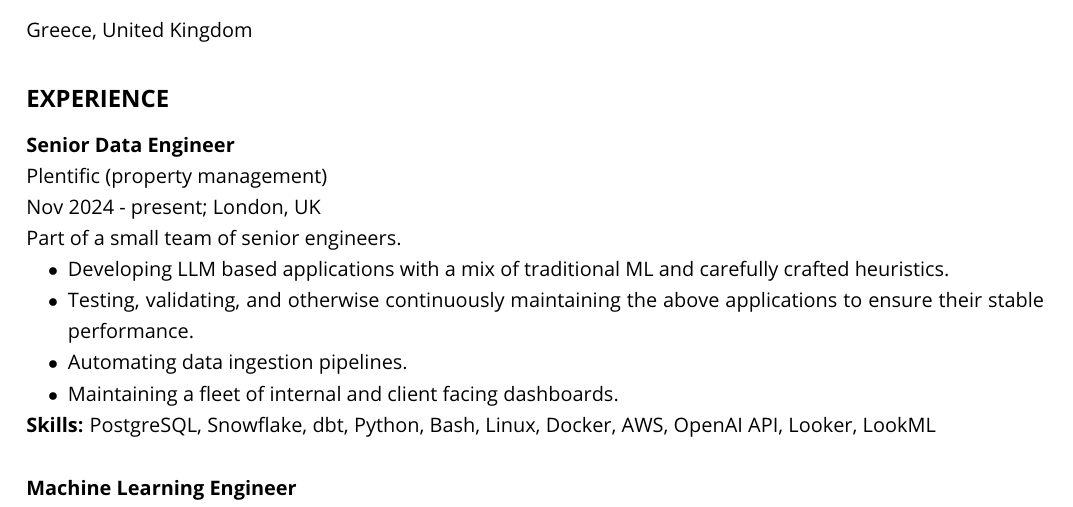
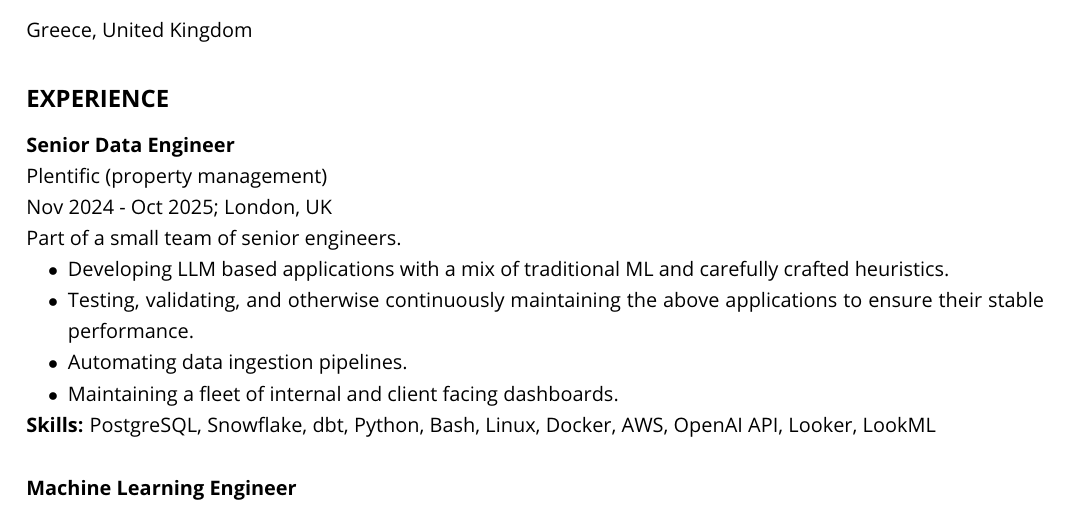
Before and after one commit to ayorgo/cv, a LaTeX CV (georgios-adzhygai-cv.tex): part of page 1 of 2, cut so that both start at the same text. Compiled offline with pdfLaTeX.

Commit message:
Update employment dates

```diff
--- a/georgios-adzhygai-cv.tex
+++ b/georgios-adzhygai-cv.tex
@@ -42,7 +42,7 @@
 
 \subsection*{Senior Data Engineer}
 Plentific (property management) \\
-Nov 2024 - present; London, UK \\
+Nov 2024 - Oct 2025; London, UK \\
 Part of a small team of senior engineers.
 \begin{bulletlist}
     \item Developing LLM based applications with a mix of traditional ML and carefully crafted heuristics.
```
Also changed, not shown: georgios-adzhygai-cv.pdf.
